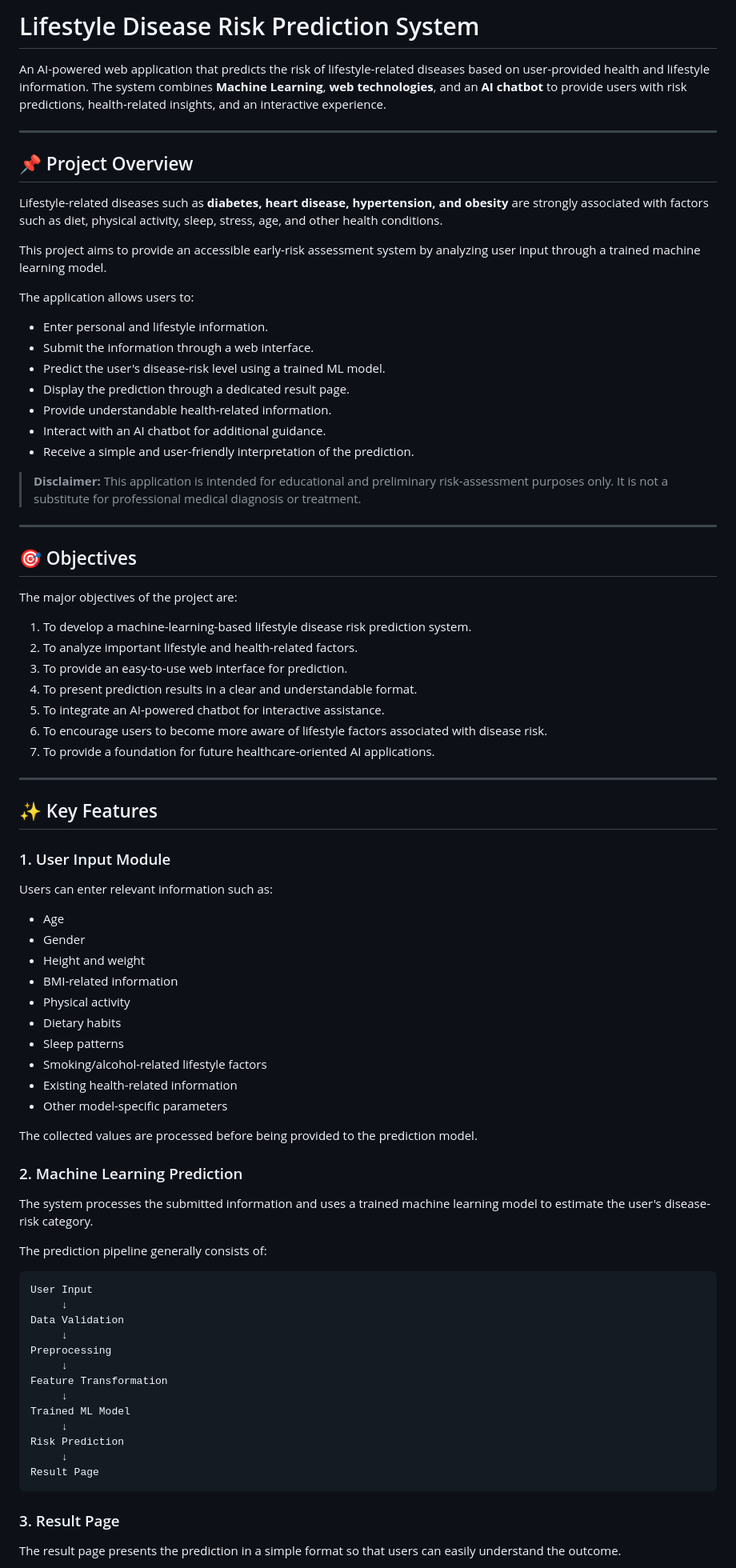
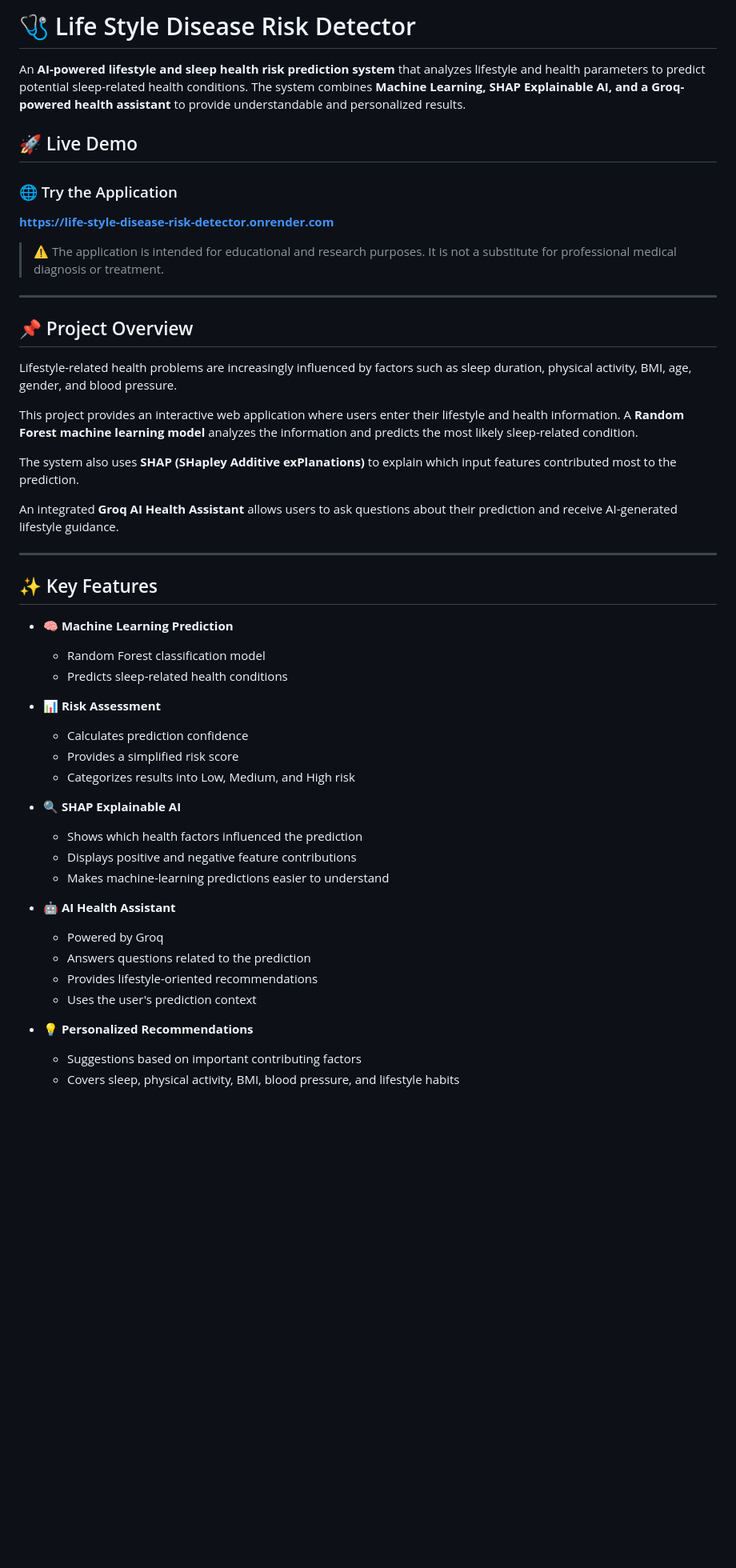
Before and after one commit to dharun200701/Life_style_disease_risk_detector, a Markdown page: README.md, the part around one of its changes. Shown at 80% size. Rendered like a GitHub page; blank space fills up the shorter version.

Commit message:
Revise README for lifestyle disease risk detector
Updated project description, features, and objectives for clarity and accuracy.

````diff
--- a/README.md
+++ b/README.md
@@ -1,85 +1,57 @@
-# Lifestyle Disease Risk Prediction System
+# 🩺 Life Style Disease Risk Detector
 
-An AI-powered web application that predicts the risk of lifestyle-related diseases based on user-provided health and lifestyle information. The system combines **Machine Learning**, **web technologies**, and an **AI chatbot** to provide users with risk predictions, health-related insights, and an interactive experience.
+An **AI-powered lifestyle and sleep health risk prediction system** that analyzes lifestyle and health parameters to predict potential sleep-related health conditions. The system combines **Machine Learning, SHAP Explainable AI, and a Groq-powered health assistant** to provide understandable and personalized results.
+
+## 🚀 Live Demo
+
+### 🌐 Try the Application
+
+**https://life-style-disease-risk-detector.onrender.com**
+
+> ⚠️ The application is intended for educational and research purposes. It is not a substitute for professional medical diagnosis or treatment.
 
 ---
 
 ## 📌 Project Overview
 
-Lifestyle-related diseases such as **diabetes, heart disease, hypertension, and obesity** are strongly associated with factors such as diet, physical activity, sleep, stress, age, and other health conditions.
+Lifestyle-related health problems are increasingly influenced by factors such as sleep duration, physical activity, BMI, age, gender, and blood pressure.
 
-This project aims to provide an accessible early-risk assessment system by analyzing user input through a trained machine learning model.
+This project provides an interactive web application where users enter their lifestyle and health information. A **Random Forest machine learning model** analyzes the information and predicts the most likely sleep-related condition.
 
-The application allows users to:
+The system also uses **SHAP (SHapley Additive exPlanations)** to explain which input features contributed most to the prediction.
 
-* Enter personal and lifestyle information.
-* Submit the information through a web interface.
-* Predict the user's disease-risk level using a trained ML model.
-* Display the prediction through a dedicated result page.
-* Provide understandable health-related information.
-* Interact with an AI chatbot for additional guidance.
-* Receive a simple and user-friendly interpretation of the prediction.
-
-> **Disclaimer:** This application is intended for educational and preliminary risk-assessment purposes only. It is not a substitute for professional medical diagnosis or treatment.
-
----
-
-## 🎯 Objectives
-
-The major objectives of the project are:
-
-1. To develop a machine-learning-based lifestyle disease risk prediction system.
-2. To analyze important lifestyle and health-related factors.
-3. To provide an easy-to-use web interface for prediction.
-4. To present prediction results in a clear and understandable format.
-5. To integrate an AI-powered chatbot for interactive assistance.
-6. To encourage users to become more aware of lifestyle factors associated with disease risk.
-7. To provide a foundation for future healthcare-oriented AI applications.
+An integrated **Groq AI Health Assistant** allows users to ask questions about their prediction and receive AI-generated lifestyle guidance.
 
 ---
 
 ## ✨ Key Features
 
-### 1. User Input Module
+* 🧠 **Machine Learning Prediction**
 
-Users can enter relevant information such as:
+  * Random Forest classification model
+  * Predicts sleep-related health conditions
 
-* Age
-* Gender
-* Height and weight
-* BMI-related information
-* Physical activity
-* Dietary habits
-* Sleep patterns
-* Smoking/alcohol-related lifestyle factors
-* Existing health-related information
-* Other model-specific parameters
+* 📊 **Risk Assessment**
 
-The collected values are processed before being provided to the prediction model.
+  * Calculates prediction confidence
+  * Provides a simplified risk score
+  * Categorizes results into Low, Medium, and High risk
 
-### 2. Machine Learning Prediction
+* 🔍 **SHAP Explainable AI**
 
-The system processes the submitted information and uses a trained machine learning model to estimate the user's disease-risk category.
+  * Shows which health factors influenced the prediction
+  * Displays positive and negative feature contributions
+  * Makes machine-learning predictions easier to understand
 
-The prediction pipeline generally consists of:
+* 🤖 **AI Health Assistant**
 
-```text
-User Input
-     ↓
-Data Validation
-     ↓
-Preprocessing
-     ↓
-Feature Transformation
-     ↓
-Trained ML Model
-     ↓
-Risk Prediction
-     ↓
-Result Page
-```
+  * Powered by Groq
+  * Answers questions related to the prediction
+  * Provides lifestyle-oriented recommendations
+  * Uses the user's prediction context
 
-### 3. Result Page
+* 💡 **Personalized Recommendations**
 
-The result page presents the prediction in a simple format so that users can easily understand the outcome.
+  * Suggestions based on important contributing factors
+  * Covers sleep, physical activity, BMI, blood pressure, and lifestyle habits
 
````
Also changed, not shown: other parts of README.md (+280 -332 lines).
